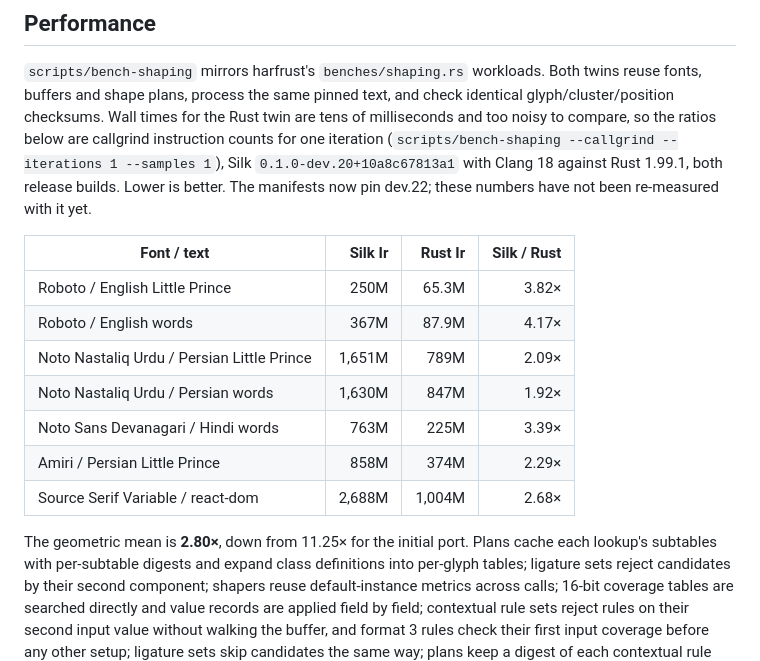
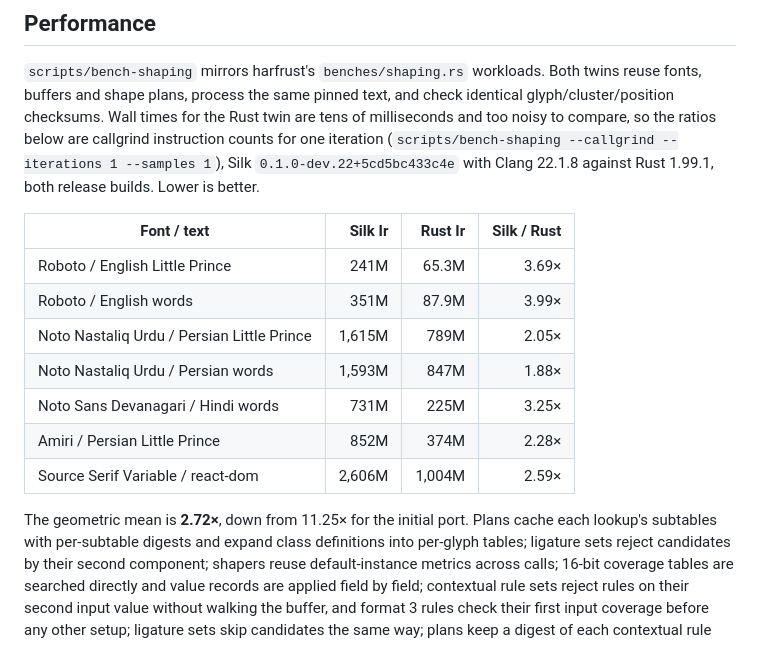
Before and after one commit to julia-script/read-fonts, a Markdown page: harfrust/README.md, the part around the change. Drawn GitHub-style.

Commit message:
harfrust: re-measure the benchmark table with Silk dev.22
The table was still measured with dev.20 and Clang 18. With dev.22 and
Clang 22.1.8 the geometric mean is 2.72x.

```diff
--- a/harfrust/README.md
+++ b/harfrust/README.md
@@ -138,21 +138,20 @@ check identical glyph/cluster/position checksums. Wall times for the Rust twin
 are tens of milliseconds and too noisy to compare, so the ratios below are
 callgrind instruction counts for one iteration
 (`scripts/bench-shaping --callgrind --iterations 1 --samples 1`), Silk
-`0.1.0-dev.20+10a8c67813a1` with Clang 18 against Rust 1.99.1, both release
-builds. Lower is better. The manifests now pin dev.22; these numbers have not
-been re-measured with it yet.
+`0.1.0-dev.22+5cd5bc433c4e` with Clang 22.1.8 against Rust 1.99.1, both release
+builds. Lower is better.
 
 | Font / text | Silk Ir | Rust Ir | Silk / Rust |
 | --- | ---: | ---: | ---: |
-| Roboto / English Little Prince | 250M | 65.3M | 3.82× |
-| Roboto / English words | 367M | 87.9M | 4.17× |
-| Noto Nastaliq Urdu / Persian Little Prince | 1,651M | 789M | 2.09× |
-| Noto Nastaliq Urdu / Persian words | 1,630M | 847M | 1.92× |
-| Noto Sans Devanagari / Hindi words | 763M | 225M | 3.39× |
-| Amiri / Persian Little Prince | 858M | 374M | 2.29× |
-| Source Serif Variable / react-dom | 2,688M | 1,004M | 2.68× |
+| Roboto / English Little Prince | 241M | 65.3M | 3.69× |
+| Roboto / English words | 351M | 87.9M | 3.99× |
+| Noto Nastaliq Urdu / Persian Little Prince | 1,615M | 789M | 2.05× |
+| Noto Nastaliq Urdu / Persian words | 1,593M | 847M | 1.88× |
+| Noto Sans Devanagari / Hindi words | 731M | 225M | 3.25× |
+| Amiri / Persian Little Prince | 852M | 374M | 2.28× |
+| Source Serif Variable / react-dom | 2,606M | 1,004M | 2.59× |
 
-The geometric mean is **2.80×**, down from 11.25× for the initial port. Plans
+The geometric mean is **2.72×**, down from 11.25× for the initial port. Plans
 cache each lookup's subtables with per-subtable digests and expand class
 definitions into per-glyph tables; ligature sets reject candidates by their
 second component; shapers reuse default-instance metrics across calls; 16-bit
```
